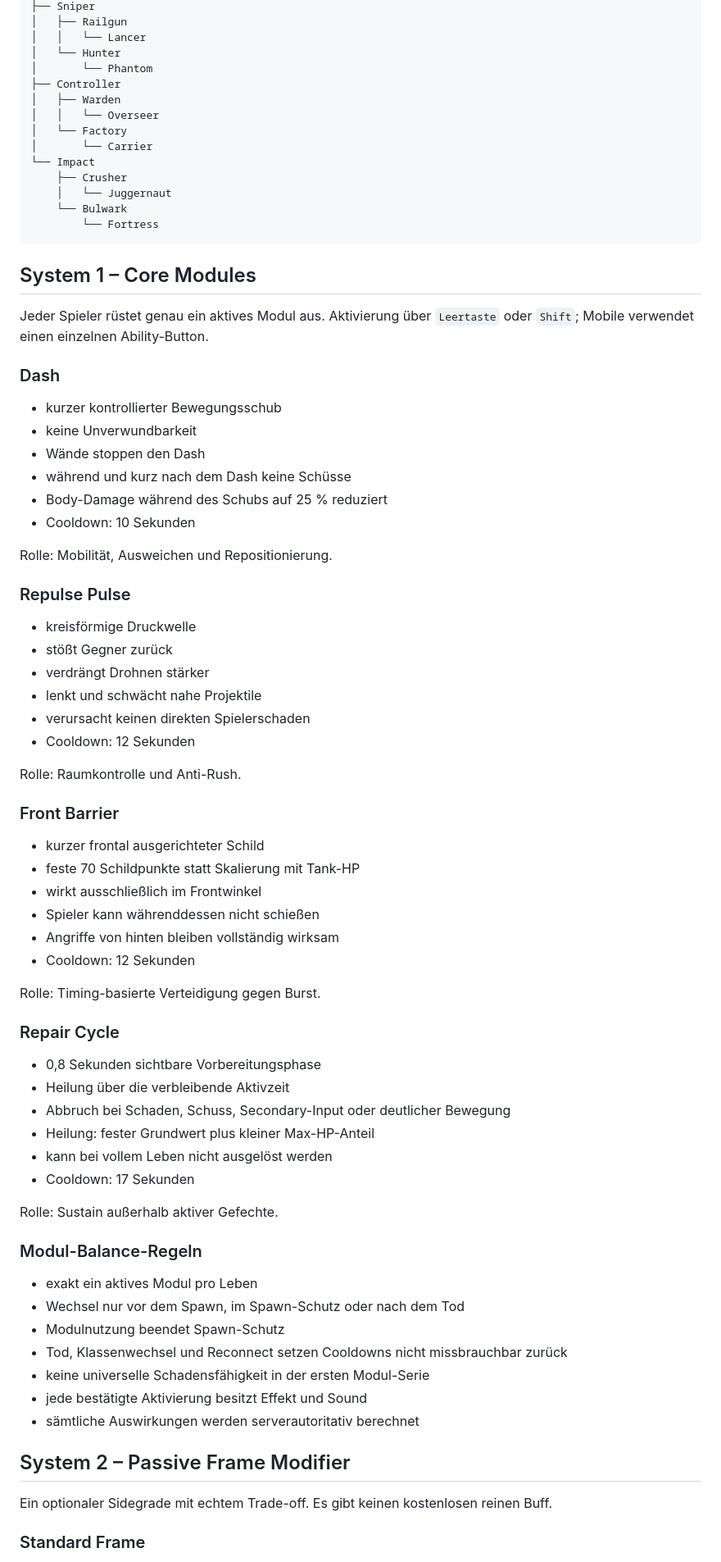
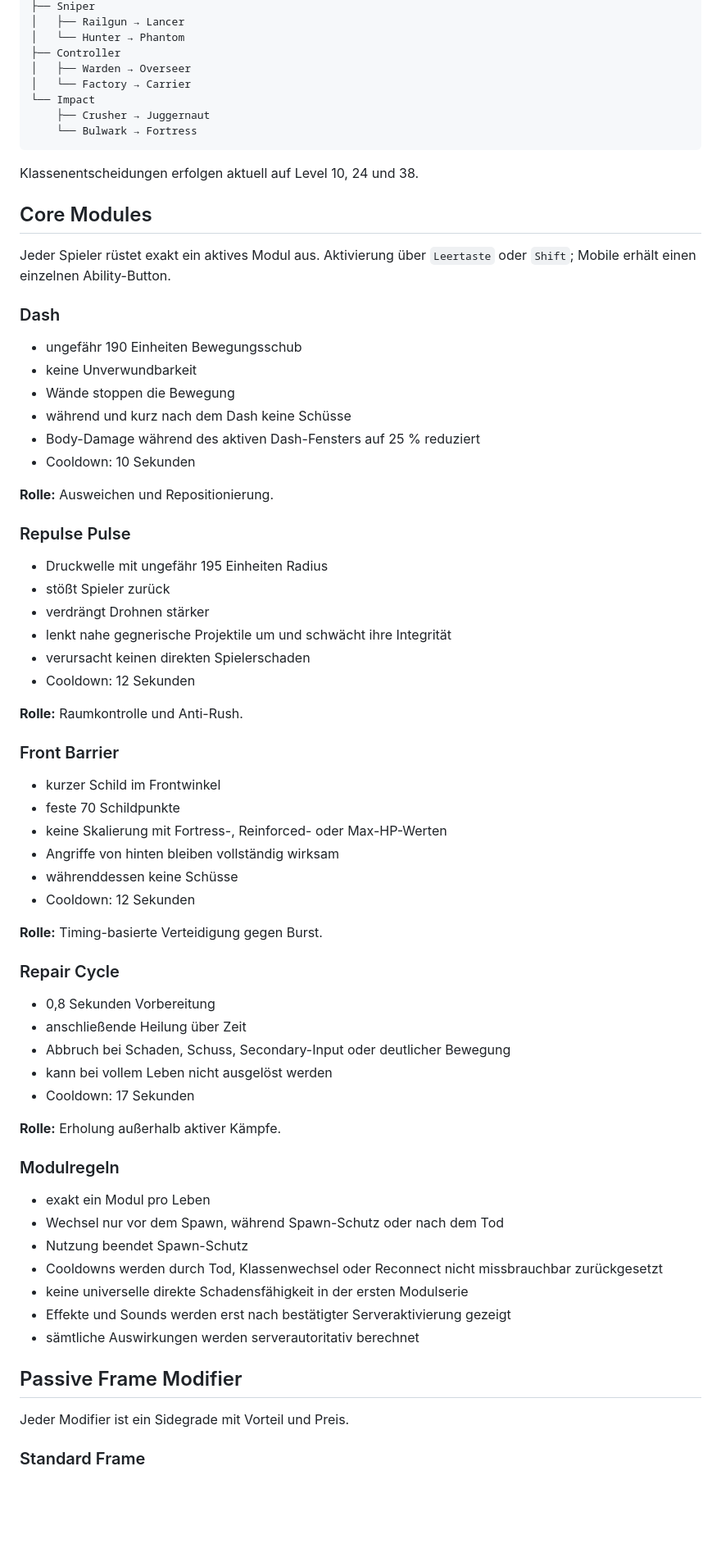
Before and after one commit to samulba/project-maze, a Markdown page: docs/BALANCE_MASTERPLAN.md, the part around one of its changes. Shown at 82% size. Rendered like a GitHub page; blank space fills up the shorter version.

````diff
--- a/docs/BALANCE_MASTERPLAN.md
+++ b/docs/BALANCE_MASTERPLAN.md
@@ -67,81 +66,76 @@ Core
 ├── Sniper
-│   ├── Railgun
-│   │   └── Lancer
-│   └── Hunter
-│       └── Phantom
+│   ├── Railgun → Lancer
+│   └── Hunter → Phantom
 ├── Controller
-│   ├── Warden
-│   │   └── Overseer
-│   └── Factory
-│       └── Carrier
+│   ├── Warden → Overseer
+│   └── Factory → Carrier
 └── Impact
-    ├── Crusher
-    │   └── Juggernaut
-    └── Bulwark
-        └── Fortress
+    ├── Crusher → Juggernaut
+    └── Bulwark → Fortress
 ```
 
-## System 1 – Core Modules
+Klassenentscheidungen erfolgen aktuell auf Level 10, 24 und 38.
 
-Jeder Spieler rüstet genau ein aktives Modul aus. Aktivierung über `Leertaste` oder `Shift`; Mobile verwendet einen einzelnen Ability-Button.
+## Core Modules
+
+Jeder Spieler rüstet exakt ein aktives Modul aus. Aktivierung über `Leertaste` oder `Shift`; Mobile erhält einen einzelnen Ability-Button.
 
 ### Dash
 
-- kurzer kontrollierter Bewegungsschub
+- ungefähr 190 Einheiten Bewegungsschub
 - keine Unverwundbarkeit
-- Wände stoppen den Dash
+- Wände stoppen die Bewegung
 - während und kurz nach dem Dash keine Schüsse
-- Body-Damage während des Schubs auf 25 % reduziert
+- Body-Damage während des aktiven Dash-Fensters auf 25 % reduziert
 - Cooldown: 10 Sekunden
 
-Rolle: Mobilität, Ausweichen und Repositionierung.
+**Rolle:** Ausweichen und Repositionierung.
 
 ### Repulse Pulse
 
-- kreisförmige Druckwelle
-- stößt Gegner zurück
+- Druckwelle mit ungefähr 195 Einheiten Radius
+- stößt Spieler zurück
 - verdrängt Drohnen stärker
-- lenkt und schwächt nahe Projektile
+- lenkt nahe gegnerische Projektile um und schwächt ihre Integrität
 - verursacht keinen direkten Spielerschaden
 - Cooldown: 12 Sekunden
 
-Rolle: Raumkontrolle und Anti-Rush.
+**Rolle:** Raumkontrolle und Anti-Rush.
 
 ### Front Barrier
 
-- kurzer frontal ausgerichteter Schild
-- feste 70 Schildpunkte statt Skalierung mit Tank-HP
-- wirkt ausschließlich im Frontwinkel
-- Spieler kann währenddessen nicht schießen
+- kurzer Schild im Frontwinkel
+- feste 70 Schildpunkte
+- keine Skalierung mit Fortress-, Reinforced- oder Max-HP-Werten
 - Angriffe von hinten bleiben vollständig wirksam
+- währenddessen keine Schüsse
 - Cooldown: 12 Sekunden
 
-Rolle: Timing-basierte Verteidigung gegen Burst.
+**Rolle:** Timing-basierte Verteidigung gegen Burst.
 
 ### Repair Cycle
 
-- 0,8 Sekunden sichtbare Vorbereitungsphase
-- Heilung über die verbleibende Aktivzeit
+- 0,8 Sekunden Vorbereitung
+- anschließende Heilung über Zeit
 - Abbruch bei Schaden, Schuss, Secondary-Input oder deutlicher Bewegung
-- Heilung: fester Grundwert plus kleiner Max-HP-Anteil
 - kann bei vollem Leben nicht ausgelöst werden
 - Cooldown: 17 Sekunden
 
-Rolle: Sustain außerhalb aktiver Gefechte.
+**Rolle:** Erholung außerhalb aktiver Kämpfe.
 
-### Modul-Balance-Regeln
+### Modulregeln
 
-- exakt ein aktives Modul pro Leben
-- Wechsel nur vor dem Spawn, im Spawn-Schutz oder nach dem Tod
-- Modulnutzung beendet Spawn-Schutz
-- Tod, Klassenwechsel und Reconnect setzen Cooldowns nicht missbrauchbar zurück
-- keine universelle Schadensfähigkeit in der ersten Modul-Serie
-- jede bestätigte Aktivierung besitzt Effekt und Sound
+- exakt ein Modul pro Leben
+- Wechsel nur vor dem Spawn, während Spawn-Schutz oder nach dem Tod
+- Nutzung beendet Spawn-Schutz
+- Cooldowns werden durch Tod, Klassenwechsel oder Reconnect nicht missbrauchbar zurückgesetzt
+- keine universelle direkte Schadensfähigkeit in der ersten Modulserie
+- Effekte und Sounds werden erst nach bestätigter Serveraktivierung gezeigt
 - sämtliche Auswirkungen werden serverautoritativ berechnet
 
-## System 2 – Passive Frame Modifier
+## Passive Frame Modifier
 
-Ein optionaler Sidegrade mit echtem Trade-off. Es gibt keinen kostenlosen reinen Buff.
+Jeder Modifier ist ein Sidegrade mit Vorteil und Preis.
 
 ### Standard Frame
 
````
Also changed, not shown: other parts of docs/BALANCE_MASTERPLAN.md (+152 -116 lines).
